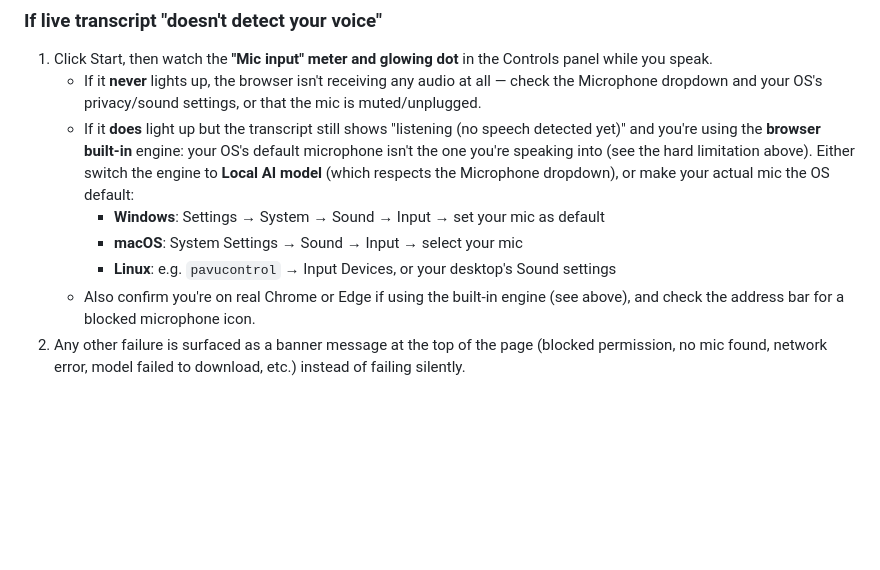
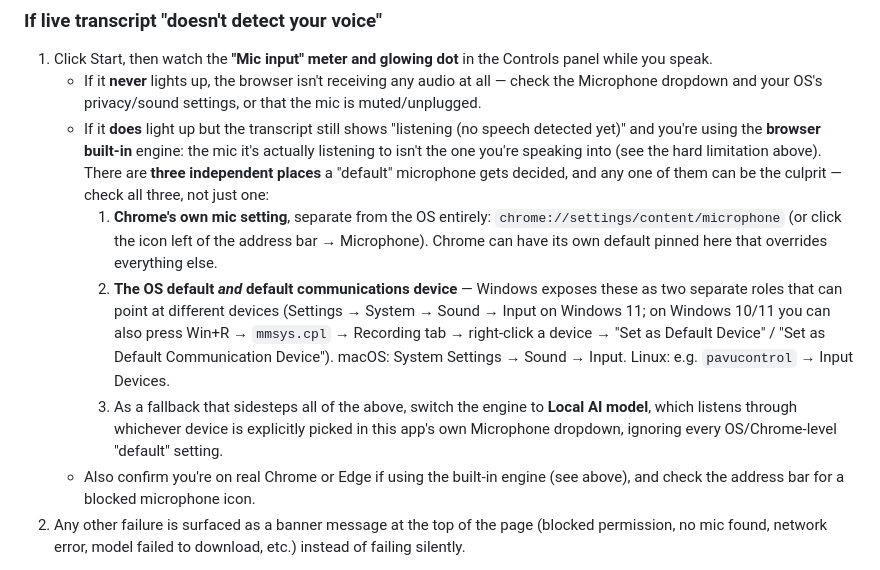
Before and after one commit to ida7410/live_transcript_tool, a Markdown page: README.md, the part around the change. Drawn GitHub-style; blank space fills up the shorter version.

Commit message:
Document Chrome's own mic-default setting in troubleshooting guide
Root-caused a real "voice detected but no transcript" case down to
chrome://settings/content/microphone -- Chrome maintains its own
default microphone setting independent of both the OS default and
the OS default-communications-device role. All three can disagree
about which device is "default," and any one of them being wrong
breaks the browser built-in engine. Document all three as an ordered
checklist, since narrowing this down previously took a long back-and-forth.

Co-Authored-By: Claude Sonnet 5 <noreply@anthropic.com>
Claude-Session: https://claude.ai/code/session_01Mp8jaqbyW86k8TD8mR4j6s

```diff
--- a/README.md
+++ b/README.md
@@ -87,14 +87,25 @@ microphone access to be granted — opening `index.html` directly via
      settings, or that the mic is muted/unplugged.
    - If it **does** light up but the transcript still shows "listening (no
      speech detected yet)" and you're using the **browser built-in**
-     engine: your OS's default microphone isn't the one you're speaking
-     into (see the hard limitation above). Either switch the engine to
-     **Local AI model** (which respects the Microphone dropdown), or make
-     your actual mic the OS default:
-     - **Windows**: Settings → System → Sound → Input → set your mic as default
-     - **macOS**: System Settings → Sound → Input → select your mic
-     - **Linux**: e.g. `pavucontrol` → Input Devices, or your desktop's
-       Sound settings
+     engine: the mic it's actually listening to isn't the one you're
+     speaking into (see the hard limitation above). There are **three
+     independent places** a "default" microphone gets decided, and any one
+     of them can be the culprit — check all three, not just one:
+     1. **Chrome's own mic setting**, separate from the OS entirely:
+        `chrome://settings/content/microphone` (or click the icon left of
+        the address bar → Microphone). Chrome can have its own default
+        pinned here that overrides everything else.
+     2. **The OS default *and* default communications device** — Windows
+        exposes these as two separate roles that can point at different
+        devices (Settings → System → Sound → Input on Windows 11; on
+        Windows 10/11 you can also press Win+R → `mmsys.cpl` →
+        Recording tab → right-click a device → "Set as Default Device" /
+        "Set as Default Communication Device"). macOS: System Settings →
+        Sound → Input. Linux: e.g. `pavucontrol` → Input Devices.
+     3. As a fallback that sidesteps all of the above, switch the engine
+        to **Local AI model**, which listens through whichever device is
+        explicitly picked in this app's own Microphone dropdown, ignoring
+        every OS/Chrome-level "default" setting.
    - Also confirm you're on real Chrome or Edge if using the built-in
      engine (see above), and check the address bar for a blocked
      microphone icon.
```
